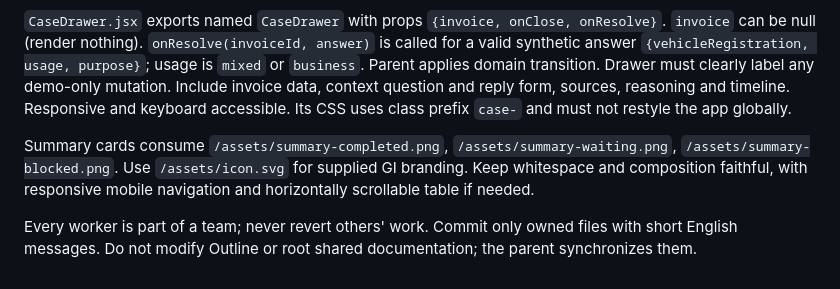
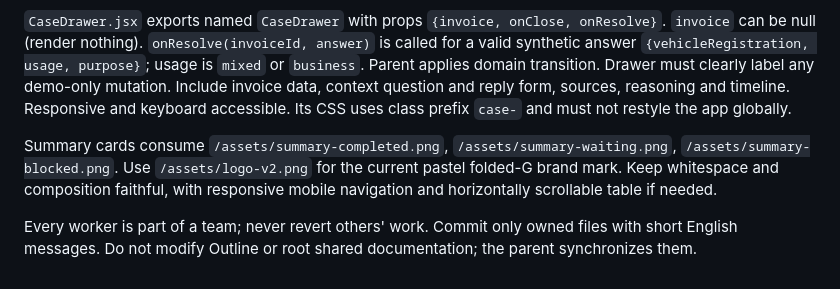
Before and after one commit to artpods56/grok-invoices, a Markdown page: docs/design/implementation-contract.md, the part around the change. GitHub-like rendering.

```diff
--- a/docs/design/implementation-contract.md
+++ b/docs/design/implementation-contract.md
@@ -19,6 +19,6 @@ Initial rows must match the mock: Demo IT Services / 615 / completed / IT servic
 
 `CaseDrawer.jsx` exports named `CaseDrawer` with props `{invoice, onClose, onResolve}`. `invoice` can be null (render nothing). `onResolve(invoiceId, answer)` is called for a valid synthetic answer `{vehicleRegistration, usage, purpose}`; usage is `mixed` or `business`. Parent applies domain transition. Drawer must clearly label any demo-only mutation. Include invoice data, context question and reply form, sources, reasoning and timeline. Responsive and keyboard accessible. Its CSS uses class prefix `case-` and must not restyle the app globally.
 
-Summary cards consume `/assets/summary-completed.png`, `/assets/summary-waiting.png`, `/assets/summary-blocked.png`. Use `/assets/icon.svg` for supplied GI branding. Keep whitespace and composition faithful, with responsive mobile navigation and horizontally scrollable table if needed.
+Summary cards consume `/assets/summary-completed.png`, `/assets/summary-waiting.png`, `/assets/summary-blocked.png`. Use `/assets/logo-v2.png` for the current pastel folded-G brand mark. Keep whitespace and composition faithful, with responsive mobile navigation and horizontally scrollable table if needed.
 
 Every worker is part of a team; never revert others' work. Commit only owned files with short English messages. Do not modify Outline or root shared documentation; the parent synchronizes them.
```
Also changed, not shown: README.md (+2 -7 lines), docs/design/logo-v2.md (+3 -1 lines), assets/readme/hero.png (added), 7 other files.
